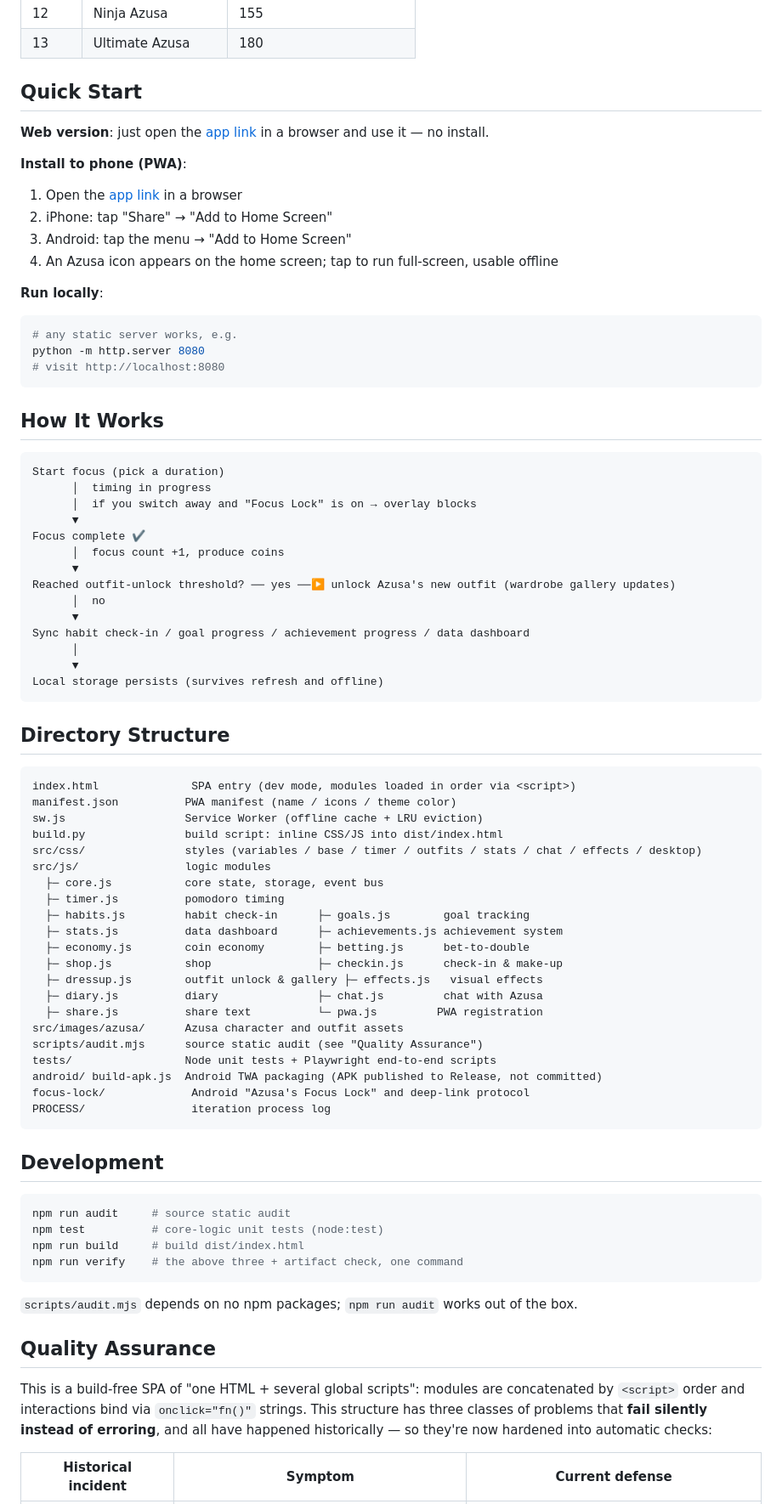
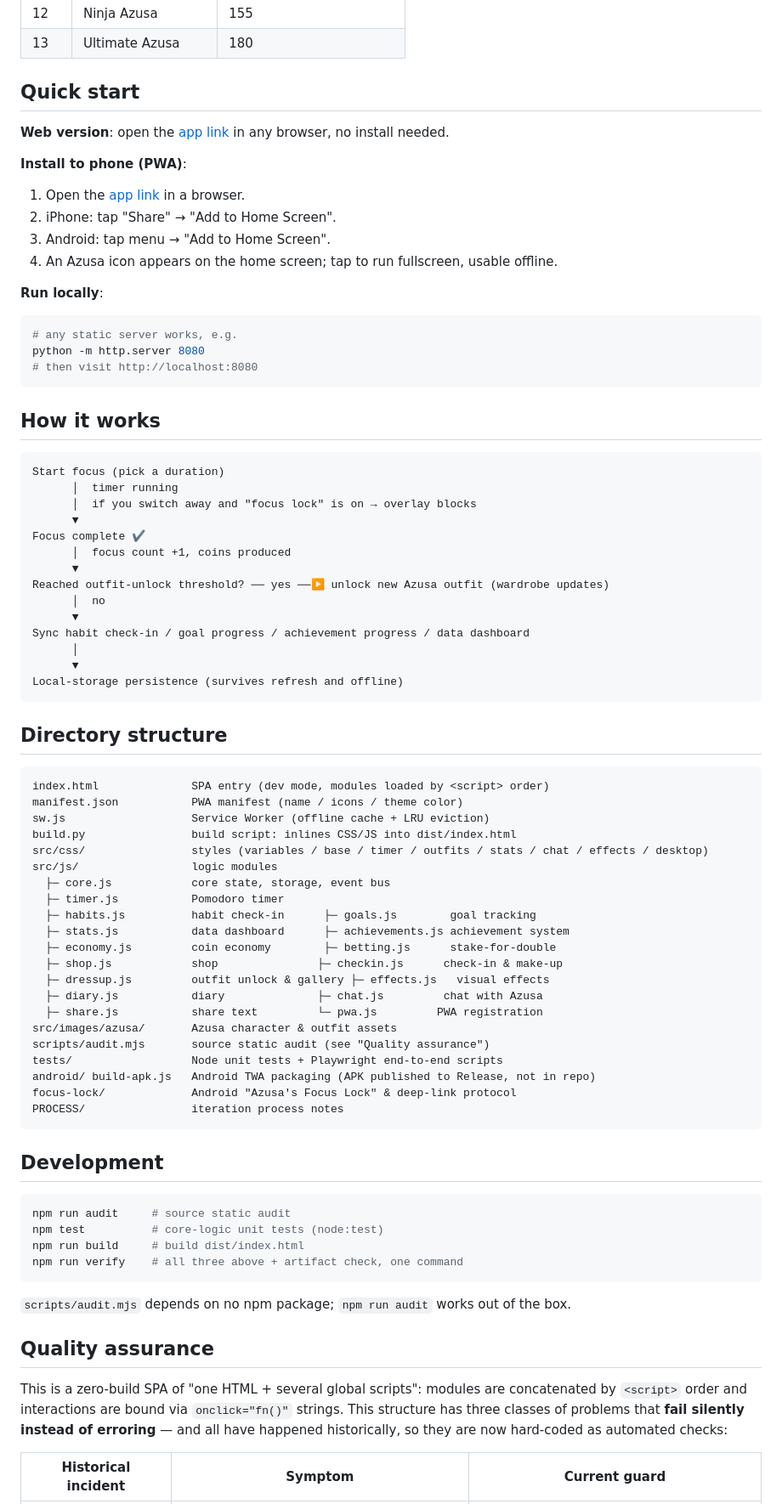
Before and after one commit to huanweide/forest-focus, a Markdown page: README_EN.md, the part around one of its changes. Shown at 85% size. Drawn GitHub-style.

````diff
--- a/README_EN.md
+++ b/README_EN.md
@@ -88,68 +83,68 @@ One sentence: **it turns "I should focus" into "I want to see Azusa's next outfi
 | 12 | Ninja Azusa | 155 |
 | 13 | Ultimate Azusa | 180 |
 
-## Quick Start
+## Quick start
 
-**Web version**: just open the [app link](https://huanweide.github.io/forest-focus/) in a browser and use it — no install.
+**Web version**: open the [app link](https://huanweide.github.io/forest-focus/) in any browser, no install needed.
 
 **Install to phone (PWA)**:
 
-1. Open the [app link](https://huanweide.github.io/forest-focus/) in a browser
-2. iPhone: tap "Share" → "Add to Home Screen"
-3. Android: tap the menu → "Add to Home Screen"
-4. An Azusa icon appears on the home screen; tap to run full-screen, usable offline
+1. Open the [app link](https://huanweide.github.io/forest-focus/) in a browser.
+2. iPhone: tap "Share" → "Add to Home Screen".
+3. Android: tap menu → "Add to Home Screen".
+4. An Azusa icon appears on the home screen; tap to run fullscreen, usable offline.
 
 **Run locally**:
 
 ```bash
 # any static server works, e.g.
 python -m http.server 8080
-# visit http://localhost:8080
+# then visit http://localhost:8080
 ```
 
-## How It Works
+## How it works
 
-```text
+```
 Start focus (pick a duration)
-      │  timing in progress
-      │  if you switch away and "Focus Lock" is on → overlay blocks
+      │  timer running
+      │  if you switch away and "focus lock" is on → overlay blocks
       ▼
 Focus complete ✔
-      │  focus count +1, produce coins
+      │  focus count +1, coins produced
       ▼
-Reached outfit-unlock threshold? ── yes ──▶ unlock Azusa's new outfit (wardrobe gallery updates)
+Reached outfit-unlock threshold? ── yes ──▶ unlock new Azusa outfit (wardrobe updates)
       │  no
       ▼
 Sync habit check-in / goal progress / achievement progress / data dashboard
       │
       ▼
-Local storage persists (survives refresh and offline)
+Local-storage persistence (survives refresh and offline)
 ```
 
-## Directory Structure
+## Directory structure
 
 ```
-index.html              SPA entry (dev mode, modules loaded in order via <script>)
-manifest.json          PWA manifest (name / icons / theme color)
-sw.js                  Service Worker (offline cache + LRU eviction)
-build.py               build script: inline CSS/JS into dist/index.html
-src/css/               styles (variables / base / timer / outfits / stats / chat / effects / desktop)
-src/js/                logic modules
-  ├─ core.js           core state, storage, event bus
-  ├─ timer.js          pomodoro timing
-  ├─ habits.js         habit check-in      ├─ goals.js        goal tracking
-  ├─ stats.js          data dashboard      ├─ achievements.js achievement system
-  ├─ economy.js        coin economy        ├─ betting.js      bet-to-double
-  ├─ shop.js           shop                ├─ checkin.js      check-in & make-up
-  ├─ dressup.js        outfit unlock & gallery ├─ effects.js   visual effects
-  ├─ diary.js          diary               ├─ chat.js         chat with Azusa
-  ├─ share.js          share text          └─ pwa.js         PWA registration
-src/images/azusa/      Azusa character and outfit assets
-scripts/audit.mjs      source static audit (see "Quality Assurance")
-tests/                 Node unit tests + Playwright end-to-end scripts
-android/ build-apk.js  Android TWA packaging (APK published to Release, not committed)
-focus-lock/             Android "Azusa's Focus Lock" and deep-link protocol
-PROCESS/                iteration process log
+index.html              SPA entry (dev mode, modules loaded by <script> order)
+manifest.json           PWA manifest (name / icons / theme color)
+sw.js                   Service Worker (offline cache + LRU eviction)
+build.py                build script: inlines CSS/JS into dist/index.html
+src/css/                styles (variables / base / timer / outfits / stats / chat / effects / desktop)
+src/js/                 logic modules
+  ├─ core.js            core state, storage, event bus
+  ├─ timer.js           Pomodoro timer
+  ├─ habits.js          habit check-in      ├─ goals.js        goal tracking
+  ├─ stats.js           data dashboard      ├─ achievements.js achievement system
+  ├─ economy.js         coin economy        ├─ betting.js      stake-for-double
+  ├─ shop.js            shop               ├─ checkin.js      check-in & make-up
+  ├─ dressup.js         outfit unlock & gallery ├─ effects.js   visual effects
+  ├─ diary.js           diary              ├─ chat.js         chat with Azusa
+  ├─ share.js           share text         └─ pwa.js         PWA registration
+src/images/azusa/       Azusa character & outfit assets
+scripts/audit.mjs       source static audit (see "Quality assurance")
+tests/                  Node unit tests + Playwright end-to-end scripts
+android/ build-apk.js   Android TWA packaging (APK published to Release, not in repo)
+focus-lock/             Android "Azusa's Focus Lock" & deep-link protocol
+PROCESS/                iteration process notes
 ```
 
 ## Development
@@ -158,14 +153,14 @@ PROCESS/                iteration process log
 npm run audit     # source static audit
 npm test          # core-logic unit tests (node:test)
 npm run build     # build dist/index.html
-npm run verify    # the above three + artifact check, one command
+npm run verify    # all three above + artifact check, one command
 ```
 
-`scripts/audit.mjs` depends on no npm packages; `npm run audit` works out of the box.
+`scripts/audit.mjs` depends on no npm package; `npm run audit` works out of the box.
 
-## Quality Assurance
+## Quality assurance
 
-This is a build-free SPA of "one HTML + several global scripts": modules are concatenated by `<script>` order and interactions bind via `onclick="fn()"` strings. This structure has three classes of problems that **fail silently instead of erroring**, and all have happened historically — so they're now hardened into automatic checks:
+This is a zero-build SPA of "one HTML + several global scripts": modules are concatenated by `<script>` order and interactions are bound via `onclick="fn()"` strings. This structure has three classes of problems that **fail silently instead of erroring** — and all have happened historically, so they are now hard-coded as automated checks:
 
-| Historical incident | Symptom | Current defense |
+| Historical incident | Symptom | Current guard |
 |---|---|---|
````
Also changed, not shown: other parts of README_EN.md (+59 -66 lines).
